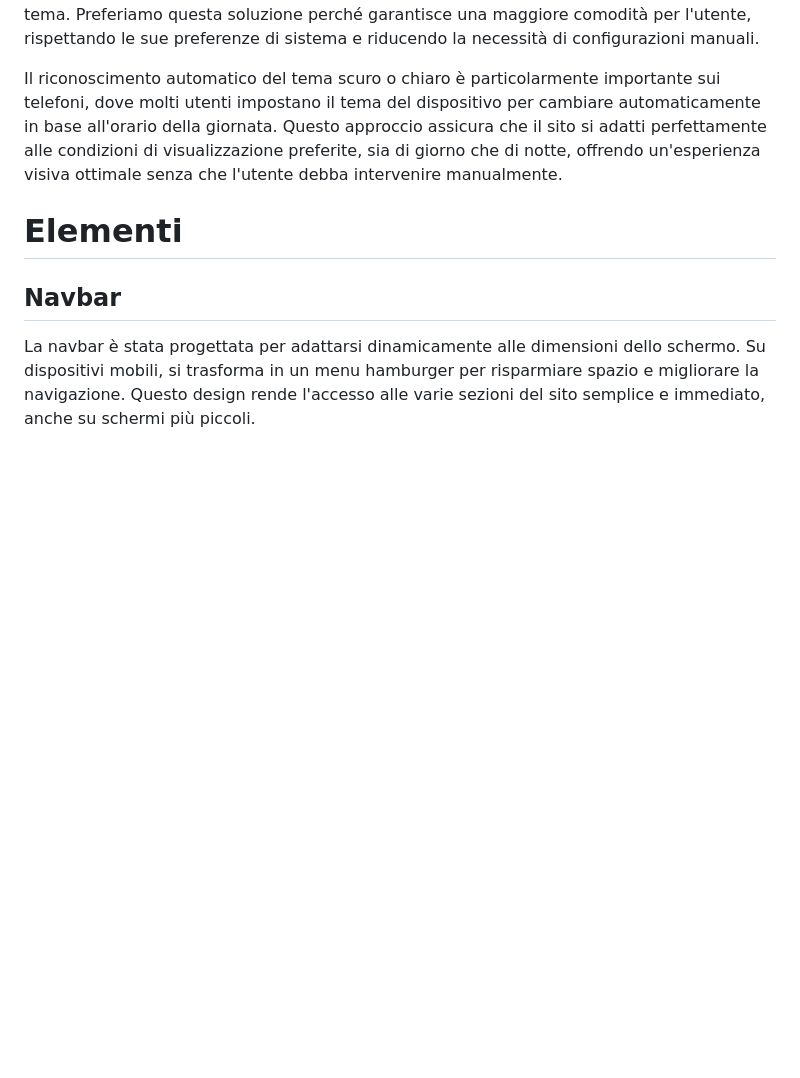
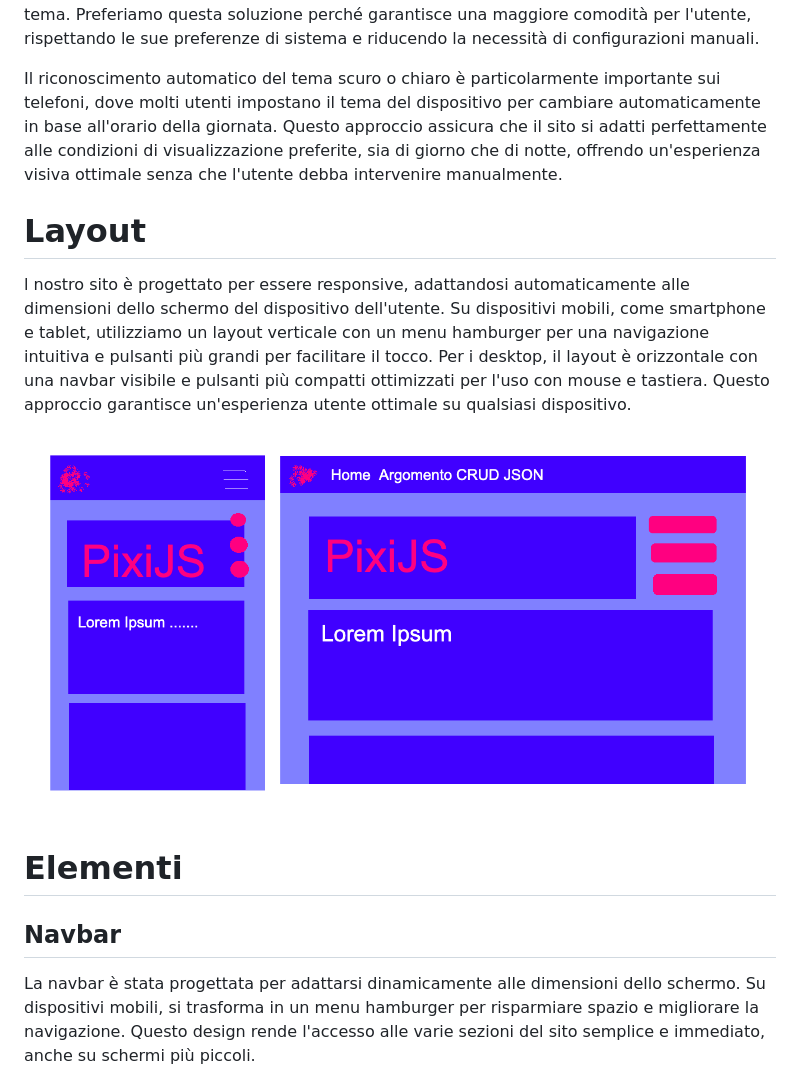
Before and after one commit to jaluspeet/sistemiweb, a Markdown page: docs/mockup.md, the part around one of its changes. Drawn GitHub-style; pictures changed too: docs/media/mock6.png (added); blank space fills up the shorter version.

```diff
--- a/docs/mockup.md
+++ b/docs/mockup.md
@@ -9,9 +17,15 @@ Il nostro sito riconosce automaticamente il tema scuro o chiaro impostato sul di
 
 Il riconoscimento automatico del tema scuro o chiaro è particolarmente importante sui telefoni, dove molti utenti impostano il tema del dispositivo per cambiare automaticamente in base all'orario della giornata. Questo approccio assicura che il sito si adatti perfettamente alle condizioni di visualizzazione preferite, sia di giorno che di notte, offrendo un'esperienza visiva ottimale senza che l'utente debba intervenire manualmente.
 
+# Layout
+l nostro sito è progettato per essere responsive, adattandosi automaticamente alle dimensioni dello schermo del dispositivo dell'utente. Su dispositivi mobili, come smartphone e tablet, utilizziamo un layout verticale con un menu hamburger per una navigazione intuitiva e pulsanti più grandi per facilitare il tocco. Per i desktop, il layout è orizzontale con una navbar visibile e pulsanti più compatti ottimizzati per l'uso con mouse e tastiera. Questo approccio garantisce un'esperienza utente ottimale su qualsiasi dispositivo.
+
+![image](media/mock6.png)
+
 # Elementi
 ## Navbar
 La navbar è stata progettata per adattarsi dinamicamente alle dimensioni dello schermo. Su dispositivi mobili, si trasforma in un menu hamburger per risparmiare spazio e migliorare la navigazione. Questo design rende l'accesso alle varie sezioni del sito semplice e immediato, anche su schermi più piccoli.
+
 ![image](media/mock1.png)
 
 ## Pulsanti
```
Also changed, not shown: other parts of docs/mockup.md (+12 -0 lines), docs/media/mock3.png, docs/media/mock4.png (added), docs/media/mock5.png (added).
